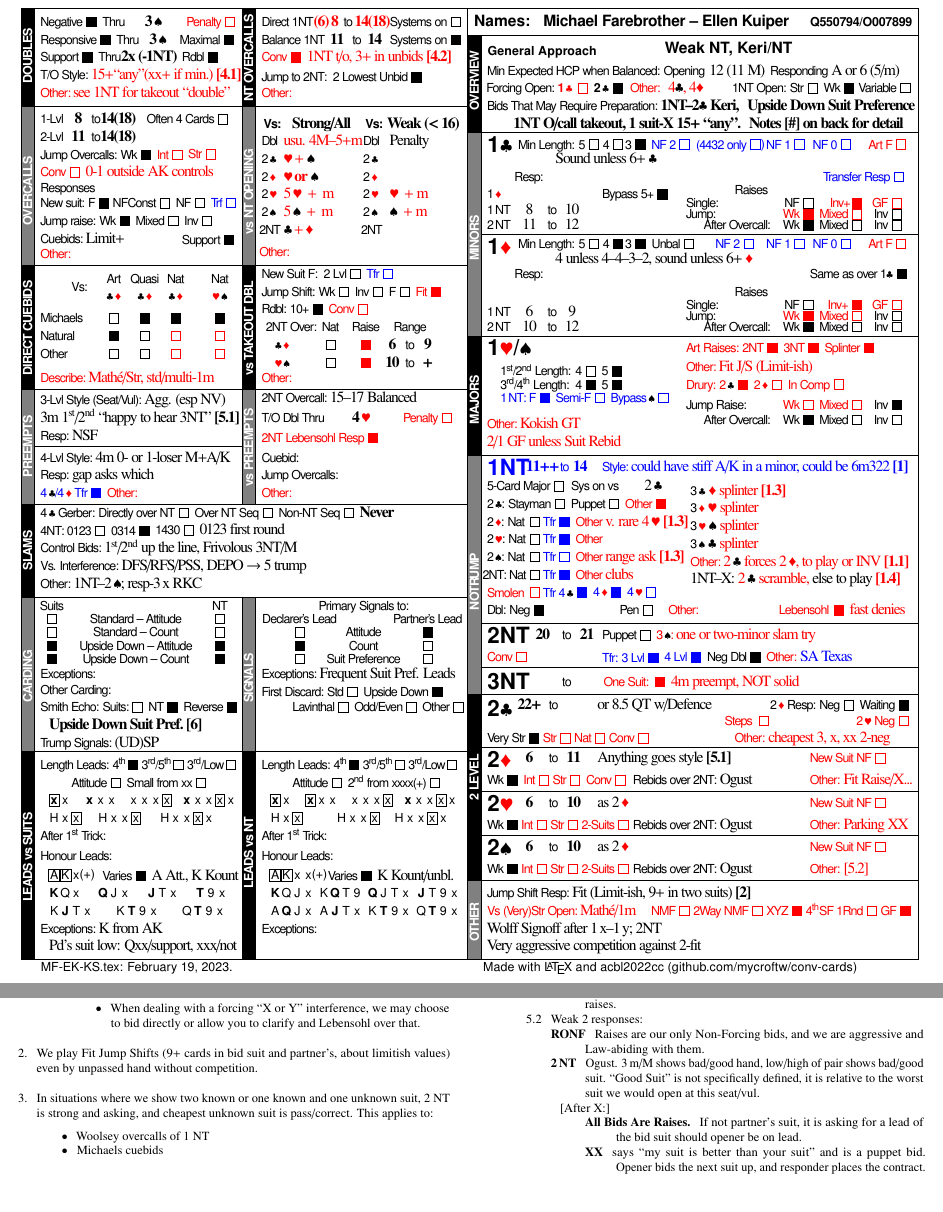
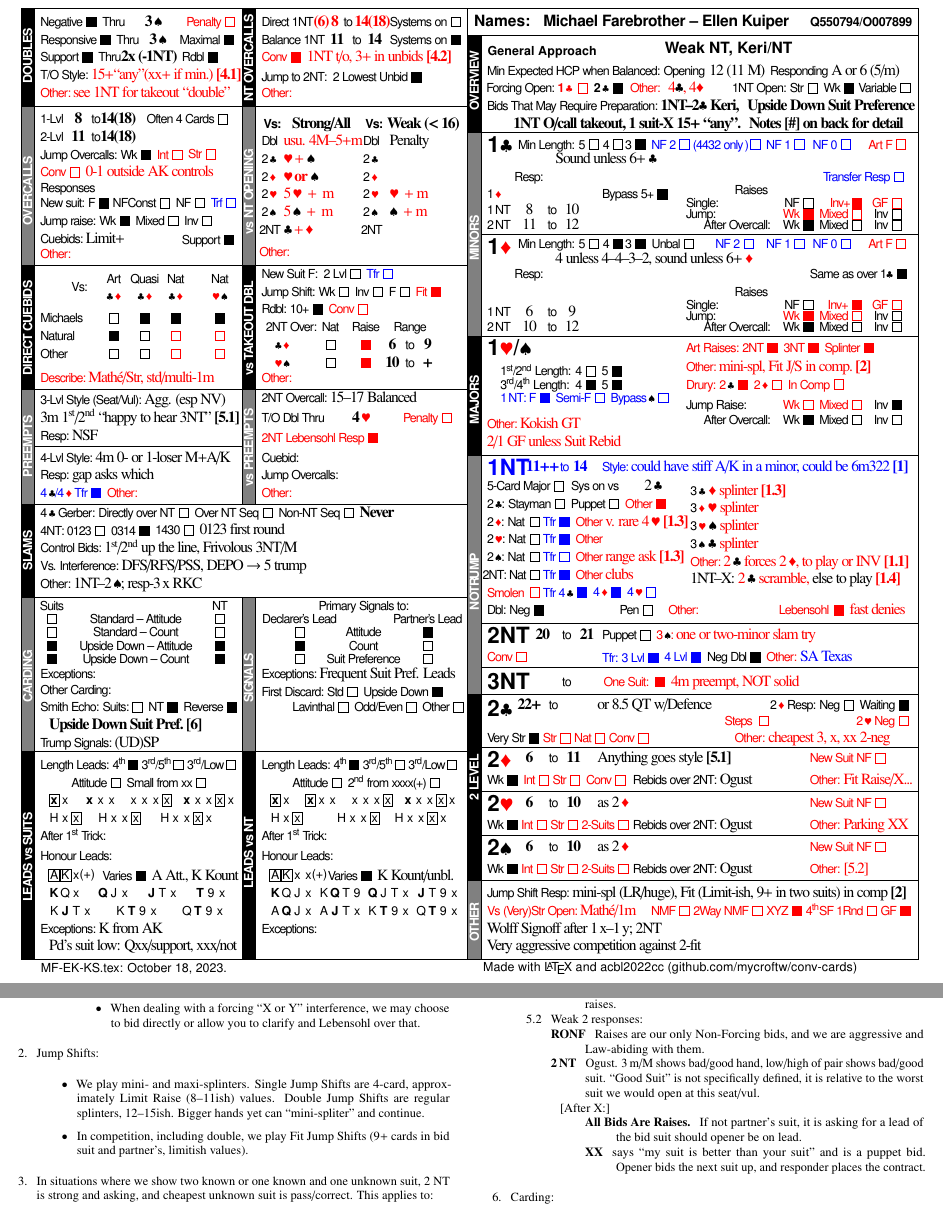
Before and after one commit to mycroftw/my_cards, a LaTeX document (src/MF-EK-KS.tex): two parts of pages 1 and 2 of 2, joined at a grey line, cut so that both start at the same text. The pictures show the PDF file out/MF-EK-KS.pdf that the author committed with the source.

Commit message:
Change: mini-splinters w/no competition.

```diff
--- a/src/MF-EK-KS.tex
+++ b/src/MF-EK-KS.tex
@@ -160,7 +160,7 @@
 \setboolean{ra2nt}{true} %Jacoby
 \setboolean{ra3nt}{true} %1M-3NT
 \setboolean{raspl}{true} %Splinter
-\newcommand{\majraisetext}{Fit J/S (Limit-ish)} %Text line for Bergen, fitjumps, etc
+\newcommand{\majraisetext}{mini-spl, Fit J/S in comp.~\boldtext{[\ref{itm:jshift}]}} %Text line for Bergen, fitjumps, etc
 \setboolean{dru2c}{true} % 2 clubs Drury?
 %\setboolean{dru2d}{true} % 2 diamonds Drury?
 %\setboolean{drcmp}{true}
@@ -293,7 +293,7 @@
 \newcommand{\twosresponse}{[\ref{itm:2xdoubled}]}
 
 %Bottom of card
-\newcommand{\jshifttext}{Fit (Limit-ish, 9+ in two suits)~\boldtext{[\ref{itm:fjs}]}} % jump shift responses
+\newcommand{\jshifttext}{mini-spl (LR/huge), Fit (Limit-ish, 9+ in two suits) in comp~\boldtext{[\ref{itm:jshift}]}} % jump shift responses
 \newcommand{\vsstrongart}{Mathé/1m} % "vs str/VS openings" - MDF to fix
 %\setboolean{nmf1w}{true} %1-way new minor
 %\setboolean{nmf2w}{true} %2-way new minor
@@ -616,7 +616,14 @@
                 \item When dealing with a forcing ``X or Y'' interference, we may choose to bid directly or allow you to clarify and Lebensohl over that.
             \end{itemize}
         \end{enumerate}
-        \item \label{itm:fjs}We play Fit Jump Shifts (9+ cards in bid suit and partner's, about limitish values) even by unpassed hand without competition.
+        \item \label{itm:jshift}Jump Shifts:
+        \begin{itemize}
+            \item We play mini- and maxi-splinters.
+                  Single Jump Shifts are 4-card, approximately Limit Raise (8--11ish) values.
+                  Double Jump Shifts are regular splinters, 12--15ish.
+                  Bigger hands yet can ``mini-spliter'' and continue.
+            \item In competition, including double, we play Fit Jump Shifts (9+ cards in bid suit and partner's, limitish values).
+        \end{itemize}
         \item \label{itm:michaels}In situations where we show two known or one known and one unknown suit, 2 NT is strong and asking, and cheapest unknown suit is pass/correct.
             This applies to:
             \begin{itemize}[nosep]
```
Also changed, not shown: out/MF-EK-KS.pdf.
